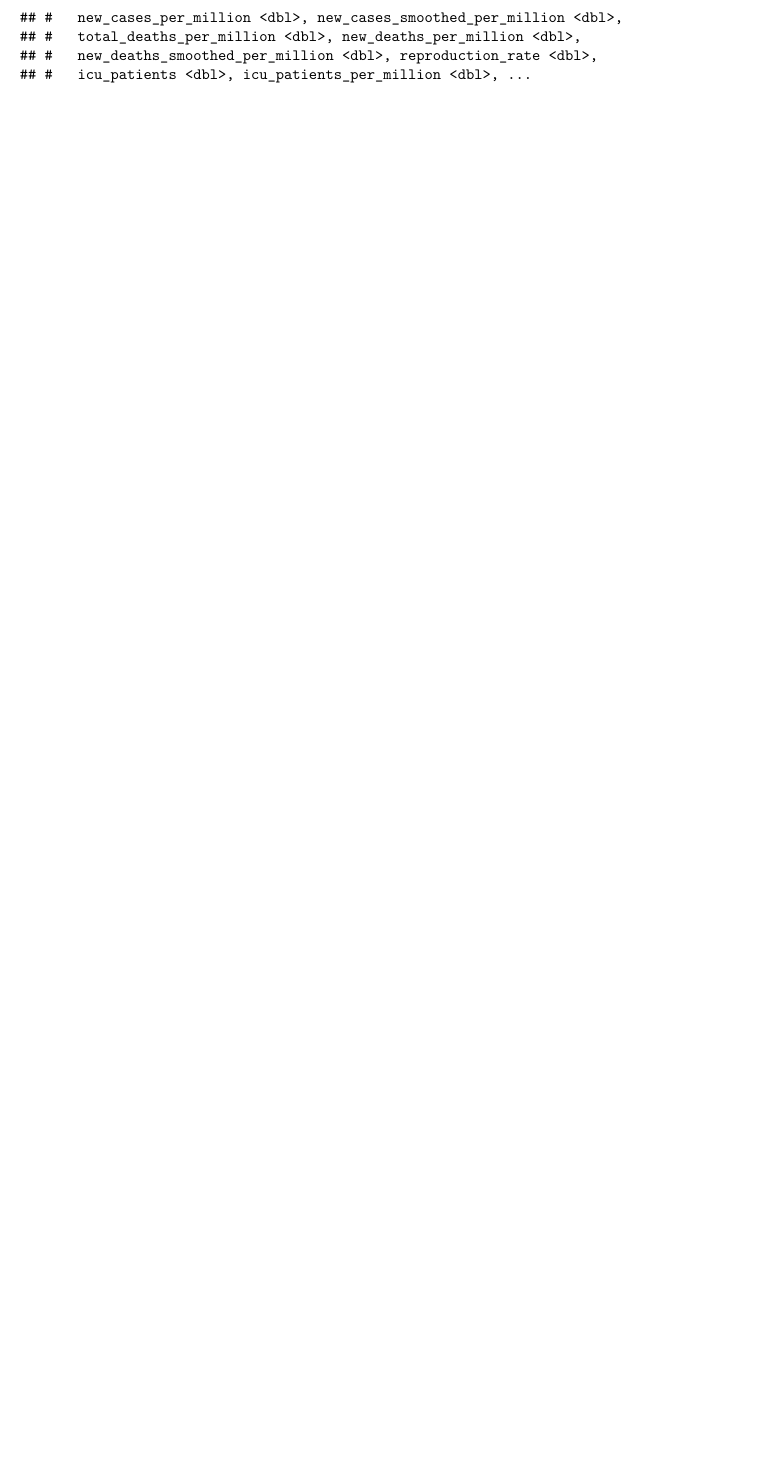
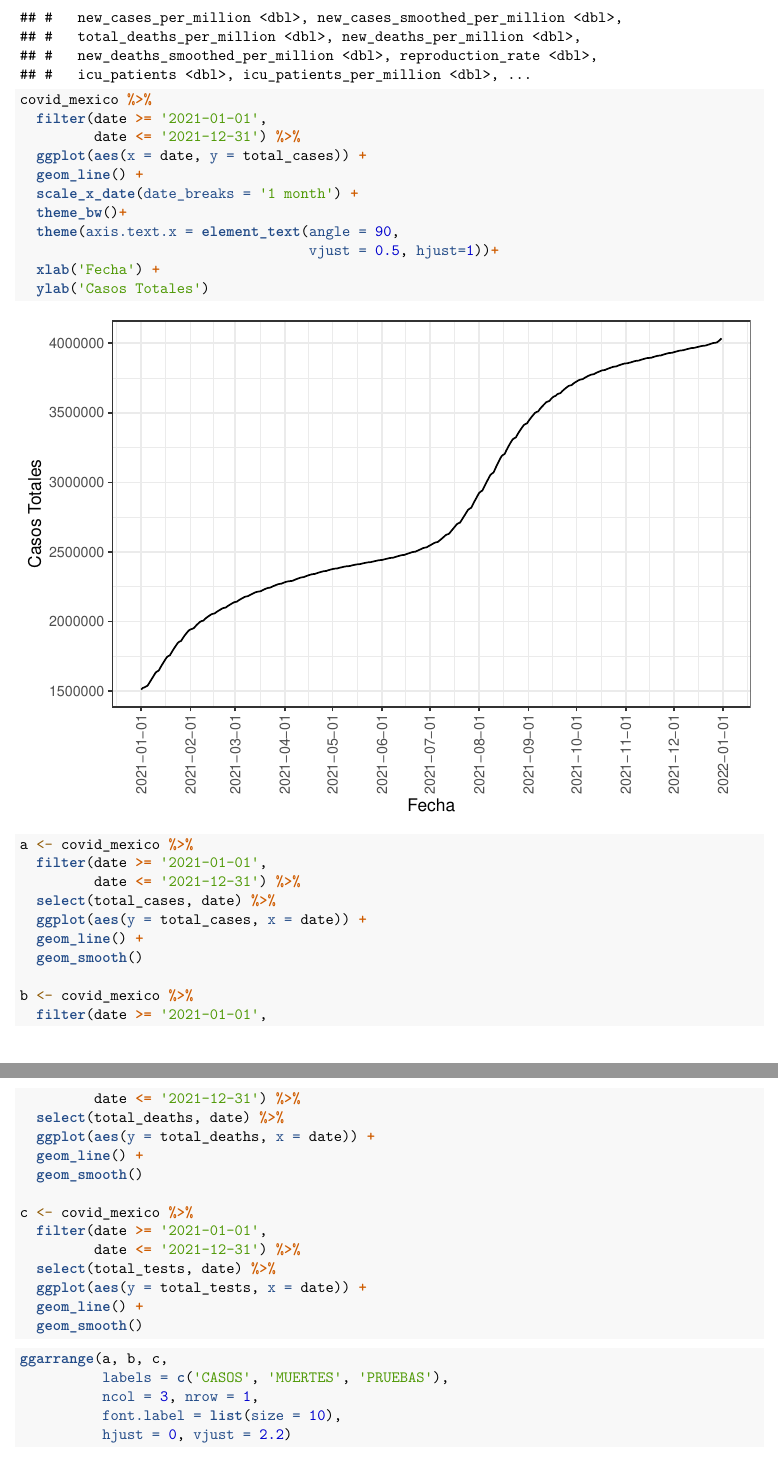
Before and after one commit to ArmandoODV19/model_in_R, an R Markdown document (series_de_tiempo/series_temporales.Rmd): part of page 7 of 7 before the commit and two parts of pages 7 and 8 of 8 after it, the two joined at a grey line, cut so that both start at the same text, the shorter picture padded with empty space. Rendered offline with R 4.5, knitr and Pandoc, then LaTeX, with nearby package versions.

Commit message:
pegando graficos

````diff
--- a/series_de_tiempo/series_temporales.Rmd
+++ b/series_de_tiempo/series_temporales.Rmd
@@ -120,3 +120,54 @@ covid_mexico %>%
   filter(date >= '2021-01-01',
          date <= '2021-12-31')
 ```
+
+```{r grafico6, echo=TRUE, message=FALSE, warning=FALSE}
+covid_mexico %>%
+  filter(date >= '2021-01-01',
+         date <= '2021-12-31') %>%
+  ggplot(aes(x = date, y = total_cases)) +
+  geom_line() +
+  scale_x_date(date_breaks = '1 month') +
+  theme_bw()+
+  theme(axis.text.x = element_text(angle = 90,
+                                   vjust = 0.5, hjust=1))+
+  xlab('Fecha') +
+  ylab('Casos Totales')
+```
+
+
+
+```{r pegando, echo=TRUE, message=FALSE, warning=FALSE}
+a <- covid_mexico %>%
+  filter(date >= '2021-01-01',
+         date <= '2021-12-31') %>%
+  select(total_cases, date) %>%
+  ggplot(aes(y = total_cases, x = date)) +
+  geom_line() +
+  geom_smooth()
+
+b <- covid_mexico %>%
+  filter(date >= '2021-01-01',
+         date <= '2021-12-31') %>%
+  select(total_deaths, date) %>%
+  ggplot(aes(y = total_deaths, x = date)) +
+  geom_line() +
+  geom_smooth()
+
+c <- covid_mexico %>%
+  filter(date >= '2021-01-01',
+         date <= '2021-12-31') %>%
+  select(total_tests, date) %>%
+  ggplot(aes(y = total_tests, x = date)) +
+  geom_line() +
+  geom_smooth()
+```
+
+
+```{r pegando2, echo=TRUE, message=FALSE, warning=FALSE}
+ggarrange(a, b, c,
+          labels = c('CASOS', 'MUERTES', 'PRUEBAS'),
+          ncol = 3, nrow = 1,
+          font.label = list(size = 10),
+          hjust = 0, vjust = 2.2)
+```
````
